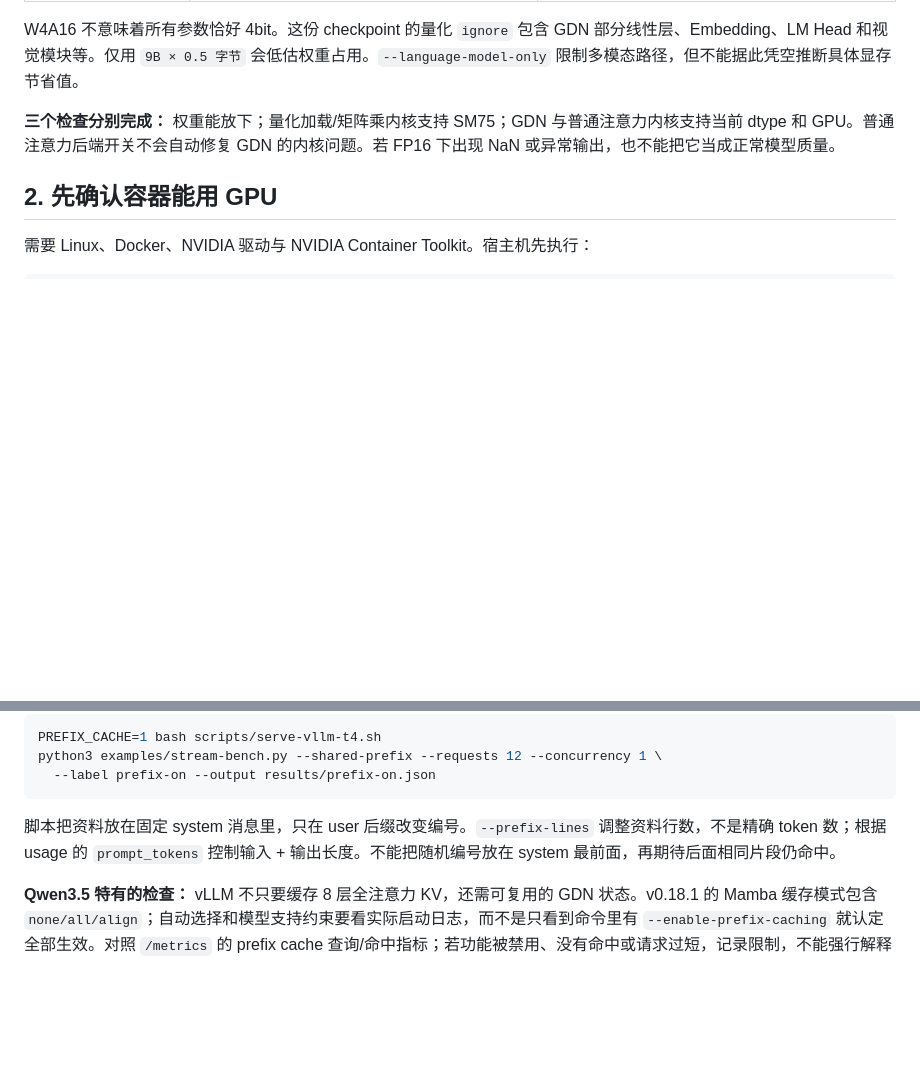
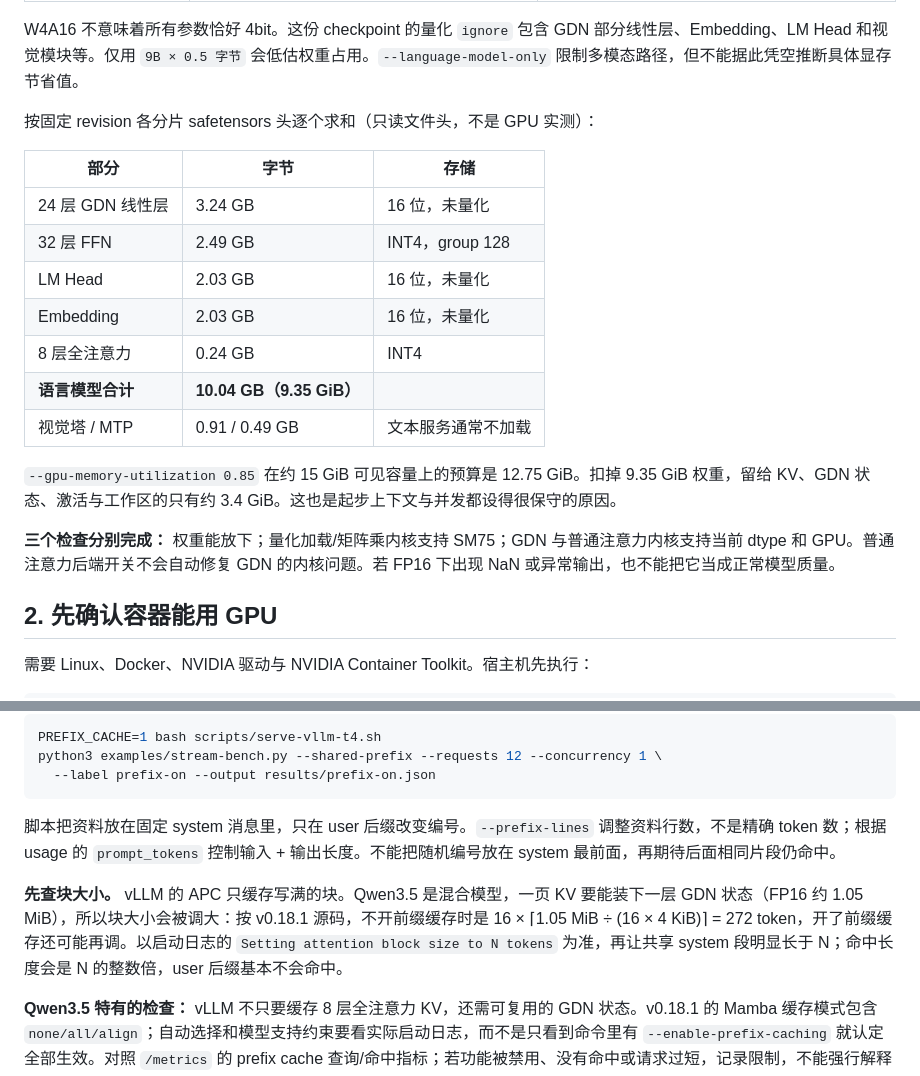
Before and after one commit to evenchen6/vllm-sglang-handbook, a Markdown page: docs/t4-qwen35-lab.md, 2 parts joined by grey strips. GitHub-like rendering; blank space fills up the shorter version.

```diff
--- a/docs/t4-qwen35-lab.md
+++ b/docs/t4-qwen35-lab.md
@@ -19,6 +19,20 @@
 | 思考模式 | 客户端请求关闭 | 先看可见答案，再单独测 thinking |
 
 W4A16 不意味着所有参数恰好 4bit。这份 checkpoint 的量化 `ignore` 包含 GDN 部分线性层、Embedding、LM Head 和视觉模块等。仅用 `9B × 0.5 字节` 会低估权重占用。`--language-model-only` 限制多模态路径，但不能据此凭空推断具体显存节省值。
+
+按固定 revision 各分片 safetensors 头逐个求和（只读文件头，不是 GPU 实测）：
+
+| 部分 | 字节 | 存储 |
+| --- | --- | --- |
+| 24 层 GDN 线性层 | 3.24 GB | 16 位，未量化 |
+| 32 层 FFN | 2.49 GB | INT4，group 128 |
+| LM Head | 2.03 GB | 16 位，未量化 |
+| Embedding | 2.03 GB | 16 位，未量化 |
+| 8 层全注意力 | 0.24 GB | INT4 |
+| **语言模型合计** | **10.04 GB（9.35 GiB）** | |
+| 视觉塔 / MTP | 0.91 / 0.49 GB | 文本服务通常不加载 |
+
+`--gpu-memory-utilization 0.85` 在约 15 GiB 可见容量上的预算是 12.75 GiB。扣掉 9.35 GiB 权重，留给 KV、GDN 状态、激活与工作区的只有约 3.4 GiB。这也是起步上下文与并发都设得很保守的原因。
 
 **三个检查分别完成：** 权重能放下；量化加载/矩阵乘内核支持 SM75；GDN 与普通注意力内核支持当前 dtype 和 GPU。普通注意力后端开关不会自动修复 GDN 的内核问题。若 FP16 下出现 NaN 或异常输出，也不能把它当成正常模型质量。
 
@@ -147,6 +161,8 @@ python3 examples/stream-bench.py --shared-prefix --requests 12 --concurrency 1 \
 
 脚本把资料放在固定 system 消息里，只在 user 后缀改变编号。`--prefix-lines` 调整资料行数，不是精确 token 数；根据 usage 的 `prompt_tokens` 控制输入 + 输出长度。不能把随机编号放在 system 最前面，再期待后面相同片段仍命中。
 
+**先查块大小。** vLLM 的 APC 只缓存写满的块。Qwen3.5 是混合模型，一页 KV 要能装下一层 GDN 状态（FP16 约 1.05 MiB），所以块大小会被调大：按 v0.18.1 源码，不开前缀缓存时是 16 × ⌈1.05 MiB ÷ (16 × 4 KiB)⌉ = 272 token，开了前缀缓存还可能再调。以启动日志的 `Setting attention block size to N tokens` 为准，再让共享 system 段明显长于 N；命中长度会是 N 的整数倍，user 后缀基本不会命中。
+
 **Qwen3.5 特有的检查：** vLLM 不只要缓存 8 层全注意力 KV，还需可复用的 GDN 状态。v0.18.1 的 Mamba 缓存模式包含 `none/all/align`；自动选择和模型支持约束要看实际启动日志，而不是只看到命令里有 `--enable-prefix-caching` 就认定全部生效。对照 `/metrics` 的 prefix cache 查询/命中指标；若功能被禁用、没有命中或请求过短，记录限制，不能强行解释为缓存算法无效。
 
 APC/Radix 主要节省重复的 **prefill**；不会消除 decode 对历史上下文的读取。高并发同时发来的第一波请求可能都赶不上复用，先顺序验证命中，再增加并发。
```
Also changed, not shown: docs/generation-and-cache.md (+14 -0 lines).
